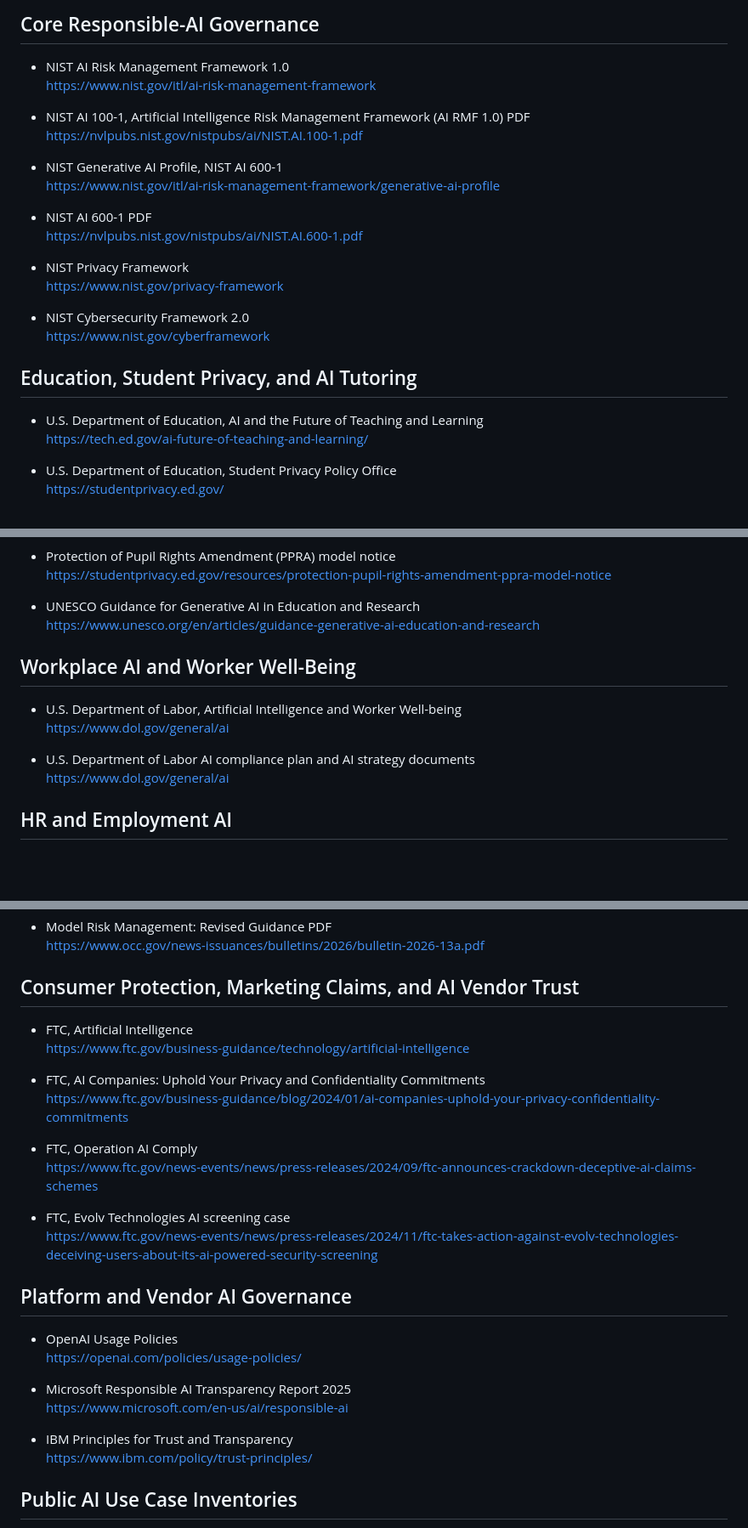
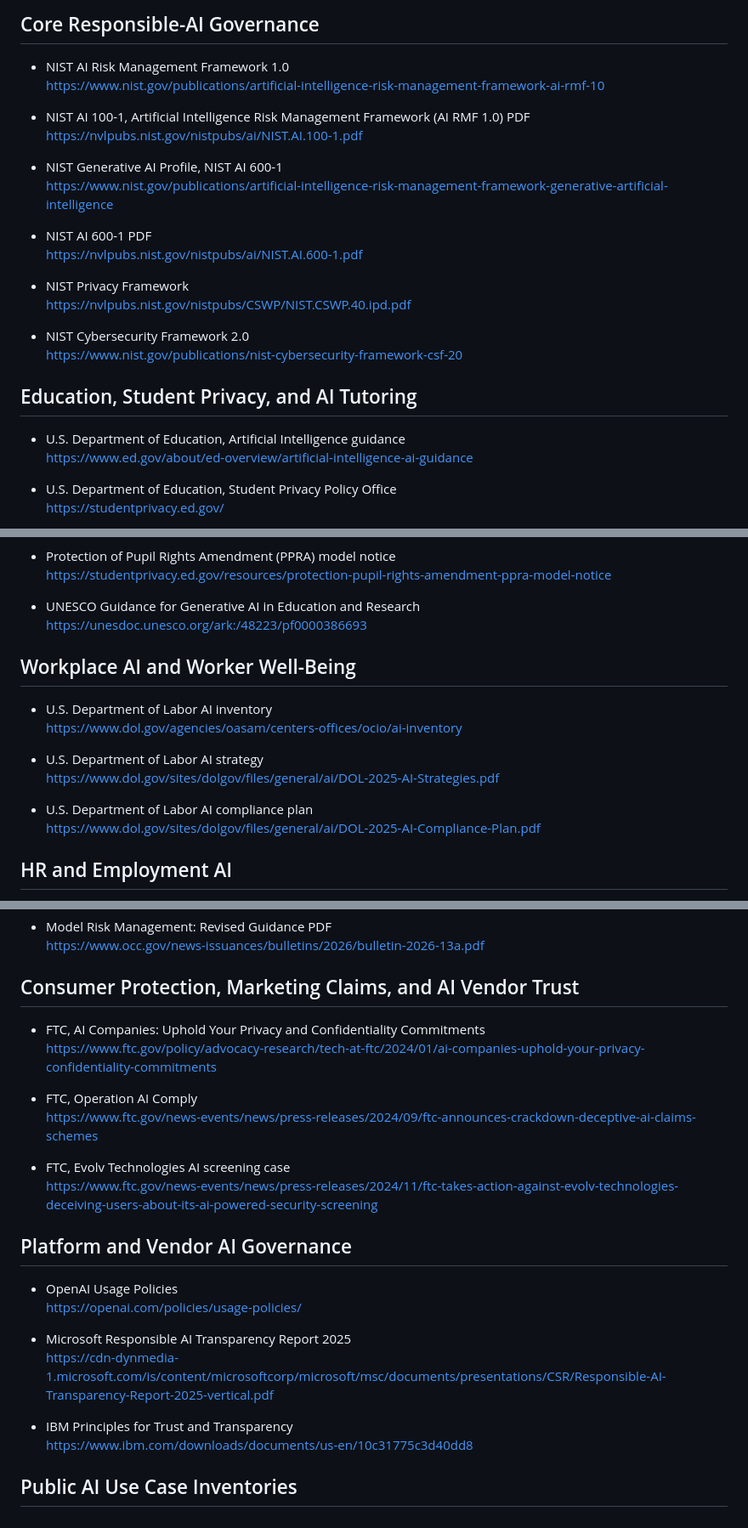
Before and after one commit to Sapphirine/2026_Motivations_2, a Markdown page: doc/sources.md, 3 parts joined by grey strips. Shown at 85% size. GitHub-like rendering; blank space fills up the shorter version.

```diff
--- a/doc/sources.md
+++ b/doc/sources.md
@@ -11,27 +11,27 @@ Included derived corpus file:
 ## Core Responsible-AI Governance
 
 - NIST AI Risk Management Framework 1.0
-  https://www.nist.gov/itl/ai-risk-management-framework
+  https://www.nist.gov/publications/artificial-intelligence-risk-management-framework-ai-rmf-10
 
 - NIST AI 100-1, Artificial Intelligence Risk Management Framework (AI RMF 1.0) PDF
   https://nvlpubs.nist.gov/nistpubs/ai/NIST.AI.100-1.pdf
 
 - NIST Generative AI Profile, NIST AI 600-1
-  https://www.nist.gov/itl/ai-risk-management-framework/generative-ai-profile
+  https://www.nist.gov/publications/artificial-intelligence-risk-management-framework-generative-artificial-intelligence
 
 - NIST AI 600-1 PDF
   https://nvlpubs.nist.gov/nistpubs/ai/NIST.AI.600-1.pdf
 
 - NIST Privacy Framework
-  https://www.nist.gov/privacy-framework
+  https://nvlpubs.nist.gov/nistpubs/CSWP/NIST.CSWP.40.ipd.pdf
 
 - NIST Cybersecurity Framework 2.0
-  https://www.nist.gov/cyberframework
+  https://www.nist.gov/publications/nist-cybersecurity-framework-csf-20
 
 ## Education, Student Privacy, and AI Tutoring
 
-- U.S. Department of Education, AI and the Future of Teaching and Learning
-  https://tech.ed.gov/ai-future-of-teaching-and-learning/
+- U.S. Department of Education, Artificial Intelligence guidance
+  https://www.ed.gov/about/ed-overview/artificial-intelligence-ai-guidance
 
 - U.S. Department of Education, Student Privacy Policy Office
   https://studentprivacy.ed.gov/
@@ -49,15 +49,18 @@ Included derived corpus file:
   https://studentprivacy.ed.gov/resources/protection-pupil-rights-amendment-ppra-model-notice
 
 - UNESCO Guidance for Generative AI in Education and Research
-  https://www.unesco.org/en/articles/guidance-generative-ai-education-and-research
+  https://unesdoc.unesco.org/ark:/48223/pf0000386693
 
 ## Workplace AI and Worker Well-Being
 
-- U.S. Department of Labor, Artificial Intelligence and Worker Well-being
-  https://www.dol.gov/general/ai
+- U.S. Department of Labor AI inventory
+  https://www.dol.gov/agencies/oasam/centers-offices/ocio/ai-inventory
 
-- U.S. Department of Labor AI compliance plan and AI strategy documents
-  https://www.dol.gov/general/ai
+- U.S. Department of Labor AI strategy
+  https://www.dol.gov/sites/dolgov/files/general/ai/DOL-2025-AI-Strategies.pdf
+
+- U.S. Department of Labor AI compliance plan
+  https://www.dol.gov/sites/dolgov/files/general/ai/DOL-2025-AI-Compliance-Plan.pdf
 
 ## HR and Employment AI
 
@@ -82,11 +85,8 @@ Included derived corpus file:
 
 ## Consumer Protection, Marketing Claims, and AI Vendor Trust
 
-- FTC, Artificial Intelligence
-  https://www.ftc.gov/business-guidance/technology/artificial-intelligence
-
 - FTC, AI Companies: Uphold Your Privacy and Confidentiality Commitments
-  https://www.ftc.gov/business-guidance/blog/2024/01/ai-companies-uphold-your-privacy-confidentiality-commitments
+  https://www.ftc.gov/policy/advocacy-research/tech-at-ftc/2024/01/ai-companies-uphold-your-privacy-confidentiality-commitments
 
 - FTC, Operation AI Comply
   https://www.ftc.gov/news-events/news/press-releases/2024/09/ftc-announces-crackdown-deceptive-ai-claims-schemes
@@ -100,10 +100,10 @@ Included derived corpus file:
   https://openai.com/policies/usage-policies/
 
 - Microsoft Responsible AI Transparency Report 2025
-  https://www.microsoft.com/en-us/ai/responsible-ai
+  https://cdn-dynmedia-1.microsoft.com/is/content/microsoftcorp/microsoft/msc/documents/presentations/CSR/Responsible-AI-Transparency-Report-2025-vertical.pdf
 
 - IBM Principles for Trust and Transparency
-  https://www.ibm.com/policy/trust-principles/
+  https://www.ibm.com/downloads/documents/us-en/10c31775c3d40dd8
 
 ## Public AI Use Case Inventories
 
```
